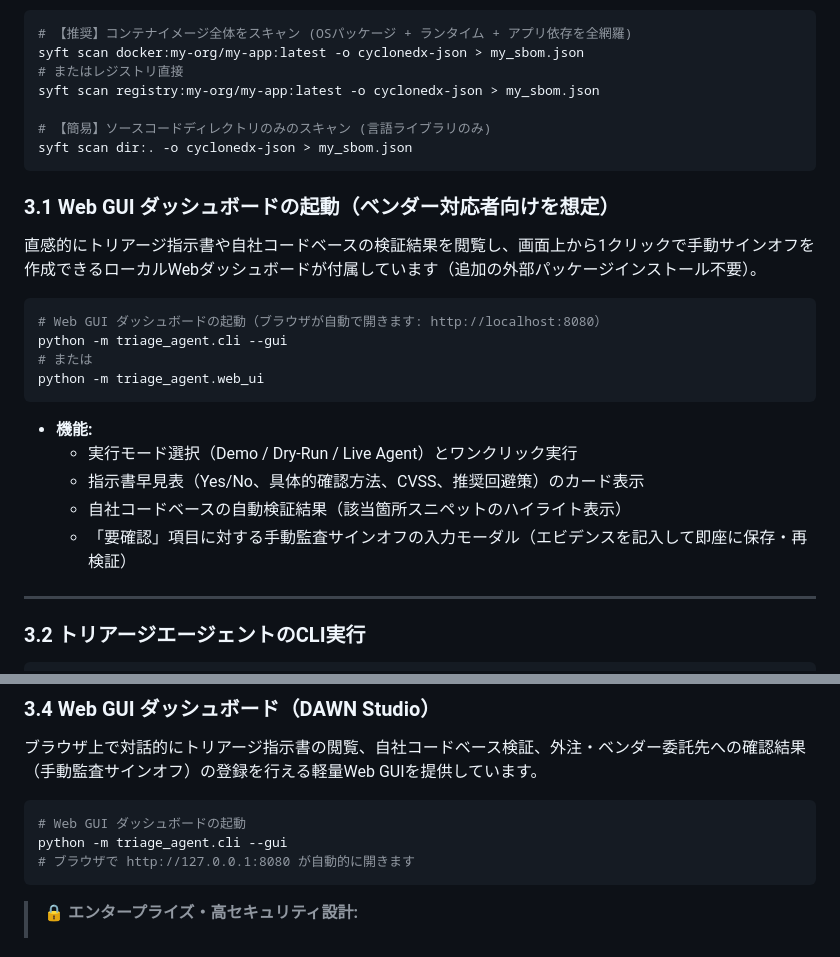
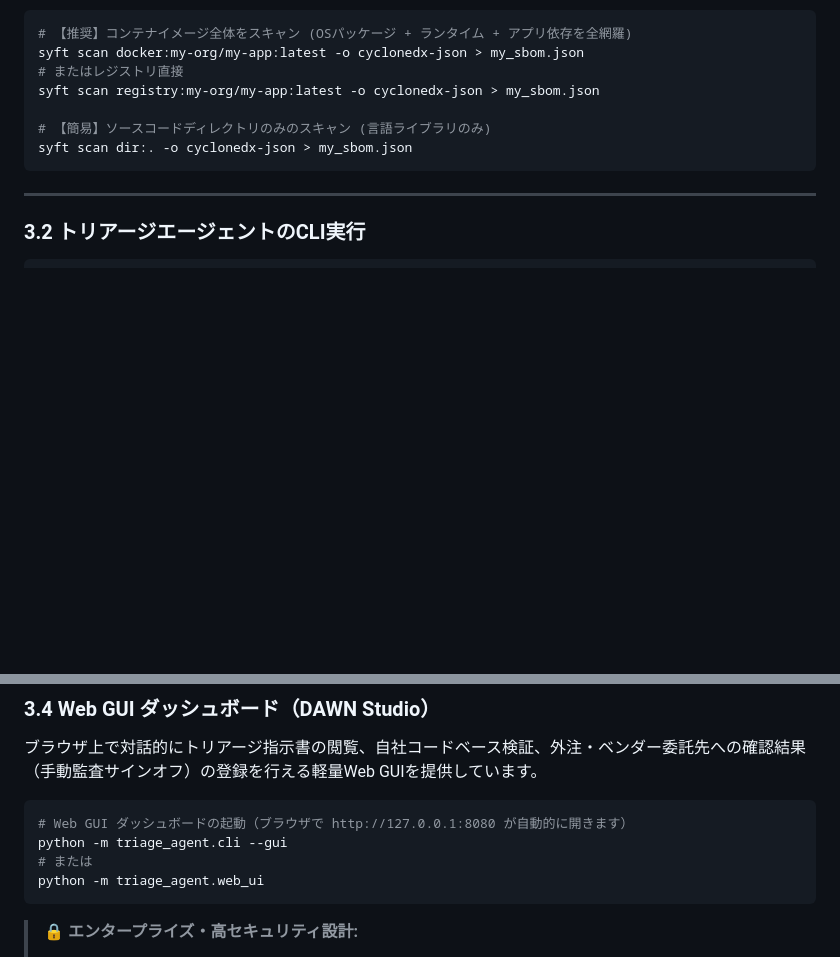
Before and after one commit to hamatz/triage-agent, a Markdown page: README.md, 2 parts joined by grey strips. Rendered like a GitHub page; blank space fills up the shorter version.

Commit message:
GUI関連の記載重複を解消

````diff
--- a/README.md
+++ b/README.md
@@ -120,22 +120,6 @@ syft scan registry:my-org/my-app:latest -o cyclonedx-json > my_sbom.json
 syft scan dir:. -o cyclonedx-json > my_sbom.json
 ```
 
-### 3.1 Web GUI ダッシュボードの起動（ベンダー対応者向けを想定）
-直感的にトリアージ指示書や自社コードベースの検証結果を閲覧し、画面上から1クリックで手動サインオフを作成できるローカルWebダッシュボードが付属しています（追加の外部パッケージインストール不要）。
-
-```bash
-# Web GUI ダッシュボードの起動（ブラウザが自動で開きます: http://localhost:8080）
-python -m triage_agent.cli --gui
-# または
-python -m triage_agent.web_ui
-```
-
-- **機能:**
-  - 実行モード選択（Demo / Dry-Run / Live Agent）とワンクリック実行
-  - 指示書早見表（Yes/No、具体的確認方法、CVSS、推奨回避策）のカード表示
-  - 自社コードベースの自動検証結果（該当箇所スニペットのハイライト表示）
-  - 「要確認」項目に対する手動監査サインオフの入力モーダル（エビデンスを記入して即座に保存・再検証）
-
 ---
 
 ### 3.2 トリアージエージェントのCLI実行
@@ -177,9 +161,10 @@ python -m triage_agent.cli --sbom my_sbom.json --verify-code /path/to/my-repo
 ブラウザ上で対話的にトリアージ指示書の閲覧、自社コードベース検証、外注・ベンダー委託先への確認結果（手動監査サインオフ）の登録を行える軽量Web GUIを提供しています。
 
 ```bash
-# Web GUI ダッシュボードの起動
+# Web GUI ダッシュボードの起動（ブラウザで http://127.0.0.1:8080 が自動的に開きます）
 python -m triage_agent.cli --gui
-# ブラウザで http://127.0.0.1:8080 が自動的に開きます
+# または
+python -m triage_agent.web_ui
 ```
 
 > 🔒 **エンタープライズ・高セキュリティ設計:**
````
